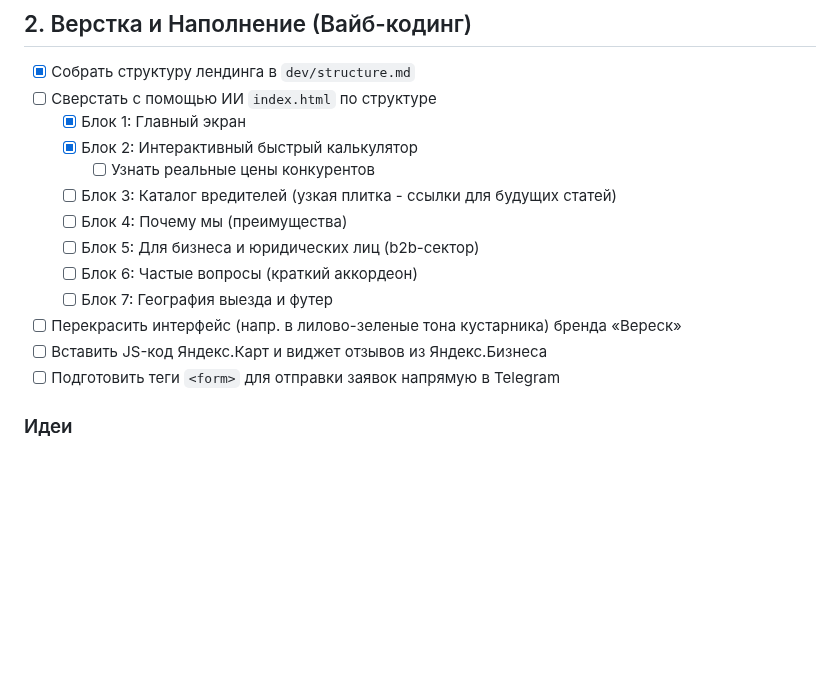
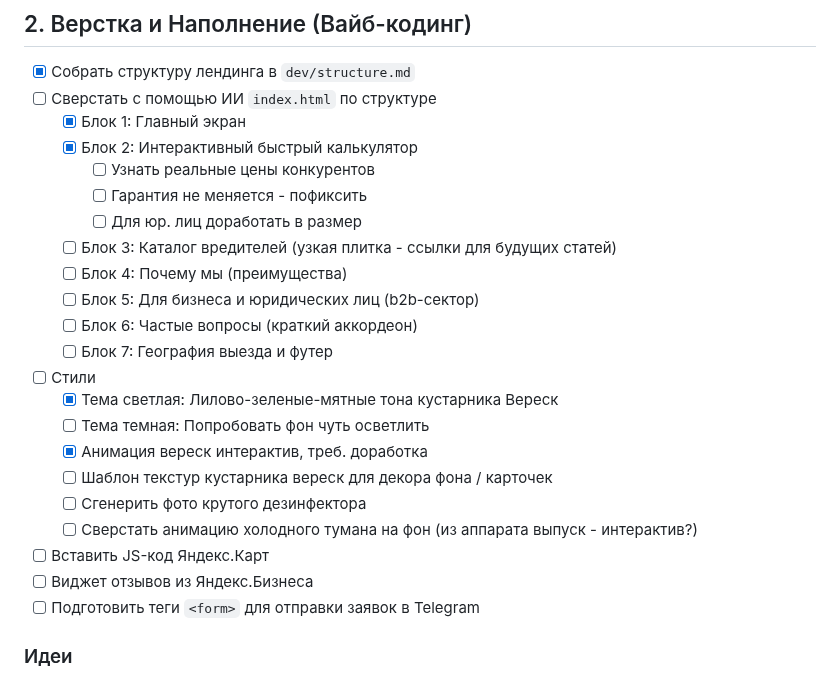
Before and after one commit to mynamemyway/veresk-site, a Markdown page: docs/plan-lp.md, the part around the change. Rendered like a GitHub page; blank space fills up the shorter version.

Commit message:
docs(plan-lp): update plan with new styling and B2B requirements
- Add tasks for fixing guarantee display and B2B size adjustments
- Expand styling section with light/dark themes, animations, and
  decorative textures
- Include Yandex Maps integration, review widget, and Telegram form
  preparation
- Remove outdated interface repaint and direct Telegram form tasks from
  plan

```diff
--- a/docs/plan-lp.md
+++ b/docs/plan-lp.md
@@ -18,14 +18,23 @@
   - [x] Блок 1: Главный экран
   - [x] Блок 2: Интерактивный быстрый калькулятор
     - [ ] Узнать реальные цены конкурентов
+    - [ ] Гарантия не меняется - пофиксить
+    - [ ] Для юр. лиц доработать в размер
   - [ ] Блок 3: Каталог вредителей (узкая плитка - ссылки для будущих статей)
   - [ ] Блок 4: Почему мы (преимущества)
   - [ ] Блок 5: Для бизнеса и юридических лиц (b2b-сектор)
   - [ ] Блок 6: Частые вопросы (краткий аккордеон)
   - [ ] Блок 7: География выезда и футер
-- [ ] Перекрасить интерфейс (напр. в лилово-зеленые тона кустарника) бренда «Вереск»
-- [ ] Вставить JS-код Яндекс.Карт и виджет отзывов из Яндекс.Бизнеса
-- [ ] Подготовить теги `<form>` для отправки заявок напрямую в Telegram
+- [ ] Стили
+  - [x] Тема светлая: Лилово-зеленые-мятные тона кустарника Вереск
+  - [ ] Тема темная: Попробовать фон чуть осветлить
+  - [x] Анимация вереск интерактив, треб. доработка
+  - [ ] Шаблон текстур кустарника вереск для декора фона / карточек
+  - [ ] Сгенерить фото крутого дезинфектора
+  - [ ] Сверстать анимацию холодного тумана на фон (из аппарата выпуск - интерактив?)
+- [ ] Вставить JS-код Яндекс.Карт
+- [ ] Виджет отзывов из Яндекс.Бизнеса
+- [ ] Подготовить теги `<form>` для отправки заявок в Telegram
 
 ### Идеи
 
```
